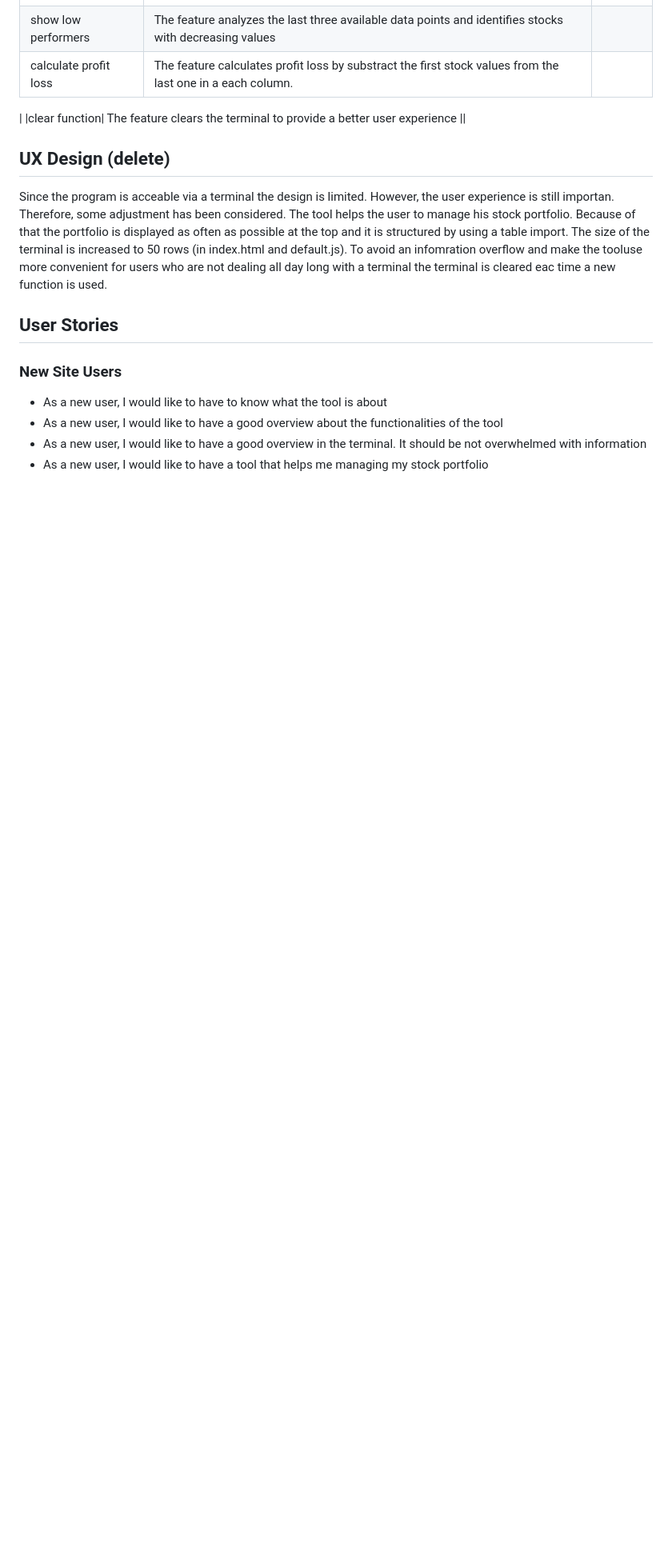
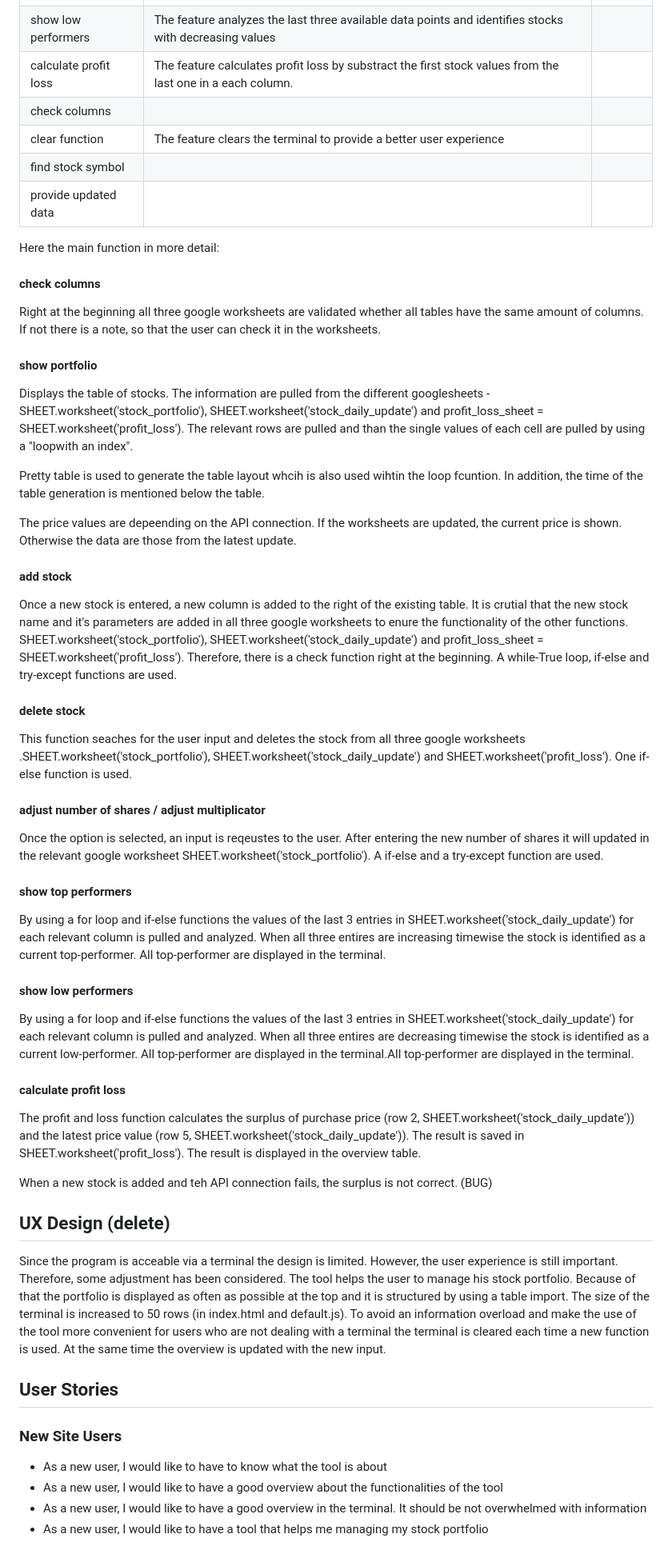
Before and after one commit to Fl0W97/ci-p3-stock-analyst, a Markdown page: README.md, the part around the change printed below. Shown: that part at 80% size. Rendered like a GitHub page; blank space fills up the shorter version.

```diff
--- a/README.md
+++ b/README.md
@@ -53,15 +51,52 @@ store when a sale was done. Keep in mind the 1000€ allowance (Freibetrag) (she
 |show top performers | The feature analyzes the last three available data points and identifies stocks with rising values ||
 |show low performers | The feature analyzes the last three available data points and identifies stocks with decreasing values||
 |calculate profit loss | The feature calculates profit loss by substract the first stock values from the last one in a each column. ||
-|
+|check columns |||
 |clear function| The feature clears the terminal to provide a better user experience ||
+|find stock symbol |||
+|provide updated data |||
 
+
+Here the main function in more detail:
+
+#### check columns
+Right at the beginning all three google worksheets are validated whether all tables have the same amount of columns. If not there is a note, so that the user can check it in the worksheets.
+
+#### show portfolio
+Displays the table of stocks. The information are pulled from the different googlesheets - SHEET.worksheet('stock_portfolio'), SHEET.worksheet('stock_daily_update') and profit_loss_sheet = SHEET.worksheet('profit_loss').
+The relevant rows are pulled and than the single values of each cell are pulled by using a "loopwith an index".
+
+Pretty table is used to generate the table layout whcih is also used wihtin the loop fcuntion. In addition, the time of the table generation is mentioned below the table.
+
+The price values are depeending on the API connection. If the worksheets are updated, the current price is shown. Otherwise the data are those from the latest update.
+
+#### add stock
+Once a new stock is entered, a new column is added to the right of the existing table. It is crutial that the new stock name and it's parameters are added in all three google worksheets to enure the functionality of the other functions. SHEET.worksheet('stock_portfolio'), SHEET.worksheet('stock_daily_update') and profit_loss_sheet = SHEET.worksheet('profit_loss').
+Therefore, there is a check function right at the beginning. A while-True loop, if-else and try-except functions are used.
+
+#### delete stock
+This function seaches for the user input and deletes the stock from all three google worksheets .SHEET.worksheet('stock_portfolio'), SHEET.worksheet('stock_daily_update') and SHEET.worksheet('profit_loss'). One if-else function is used.
+
+#### adjust number of shares / adjust multiplicator
+Once the option is selected, an input is reqeustes to the user. After entering the new number of shares it will updated in the relevant google worksheet SHEET.worksheet('stock_portfolio'). A if-else and a try-except function are used.
+
+#### show top performers
+By using a for loop and if-else functions the values of the last 3 entries in SHEET.worksheet('stock_daily_update') for each relevant column is pulled and analyzed. When all three entires are increasing timewise the stock is identified as a current top-performer. All top-performer are displayed in the terminal.
+
+#### show low performers
+By using a for loop and if-else functions the values of the last 3 entries in SHEET.worksheet('stock_daily_update') for each relevant column is pulled and analyzed. When all three entires are decreasing timewise the stock is identified as a current low-performer. All top-performer are displayed in the terminal.All top-performer are displayed in the terminal.
+
+#### calculate profit loss
+The profit and loss function calculates the surplus of purchase price (row 2, SHEET.worksheet('stock_daily_update')) and the latest price value (row 5, SHEET.worksheet('stock_daily_update')).
+The result is saved in SHEET.worksheet('profit_loss'). The result is displayed in the overview table.
+
+When a new stock is added and teh API connection fails, the surplus is not correct. (BUG)
 
 
 ## UX Design (delete)
-Since the program is acceable via a terminal the design is limited. However, the user experience is still importan. Therefore, some adjustment has been considered.
+Since the program is acceable via a terminal the design is limited. However, the user experience is still important. Therefore, some adjustment has been considered.
 The tool helps the user to manage his stock portfolio. Because of that the portfolio is displayed as often as possible at the top and it is structured by using a table import.
-The size of the terminal is increased to 50 rows (in index.html and default.js). To avoid an infomration overflow and make the tooluse more convenient for users who are not dealing all day long with a terminal the terminal is cleared eac time a new function is used.
+The size of the terminal is increased to 50 rows (in index.html and default.js). To avoid an information overload and make the use of the tool more convenient for users who are not dealing with a terminal the terminal is cleared each time a new function is used. At the same time the overview is updated with the new input.
 
 
 ## User Stories
```
Also changed, not shown: other parts of README.md (+15 -11 lines), README.images/AmIresponsive.PNG (added), README.images/start_view.PNG (added), 1 other file.
